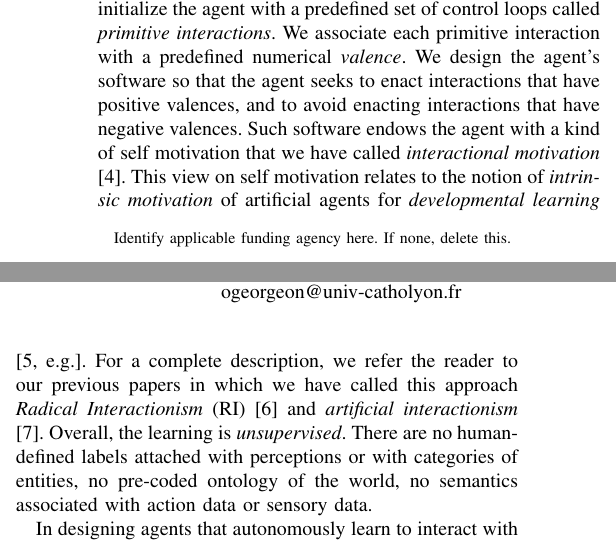
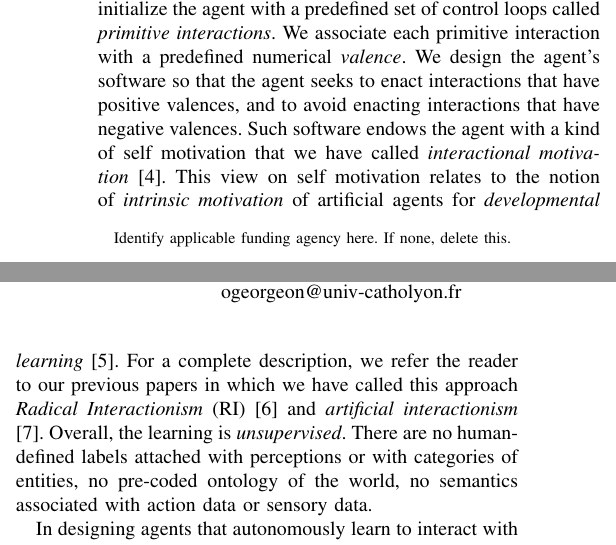
Before and after one commit to OlivierGeorgeon/EPIROB2022, a LaTeX paper (main.tex): two parts of the columns of page 1 of 7, joined at a grey line, cut so that both start at the same text. Compiled offline with pdfLaTeX.

Commit message:
minor change for test

```diff
--- a/main.tex
+++ b/main.tex
@@ -69,7 +69,7 @@ We initialize the agent with a predefined set of control loops called \textit{pr
 We associate each primitive interaction with a predefined numerical \textit{valence}.
 We design the agent's software so that the agent seeks to enact interactions that have positive valences, and to avoid enacting interactions that have negative valences.
 Such software endows the agent with a kind of self motivation that we have called \textit{interactional motivation} \cite{georgeon_interactional_2012}.
-This view on self motivation relates to the notion of \textit{intrinsic motivation} of artificial agents for \textit{developmental learning} \cite[e.g.]{oudeyer_intrinsic_2007}.
+This view on self motivation relates to the notion of \textit{intrinsic motivation} of artificial agents for \textit{developmental learning} \cite{oudeyer_intrinsic_2007}.
 For a complete description, we refer the reader to our previous papers in which we have called this approach \textit{Radical Interactionism} (RI) \cite{georgeon:radical} and \textit{artificial interactionism} \cite{GuillerminGeorgeon2022}.
 Overall, the learning is \textit{unsupervised}.
 There are no human-defined labels attached with perceptions or with categories of entities, no pre-coded ontology of the world, no semantics associated with action data or sensory data.
```
